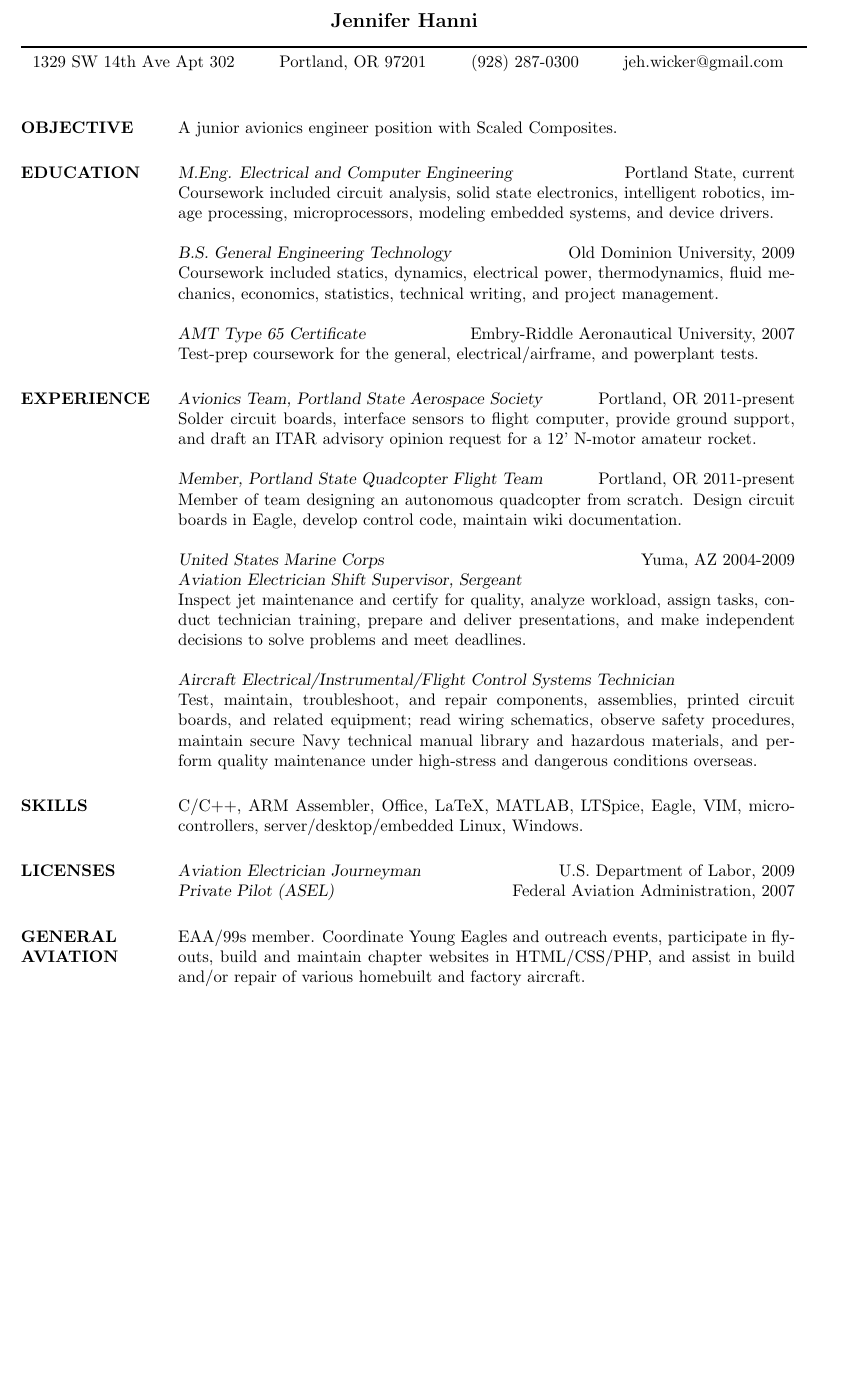
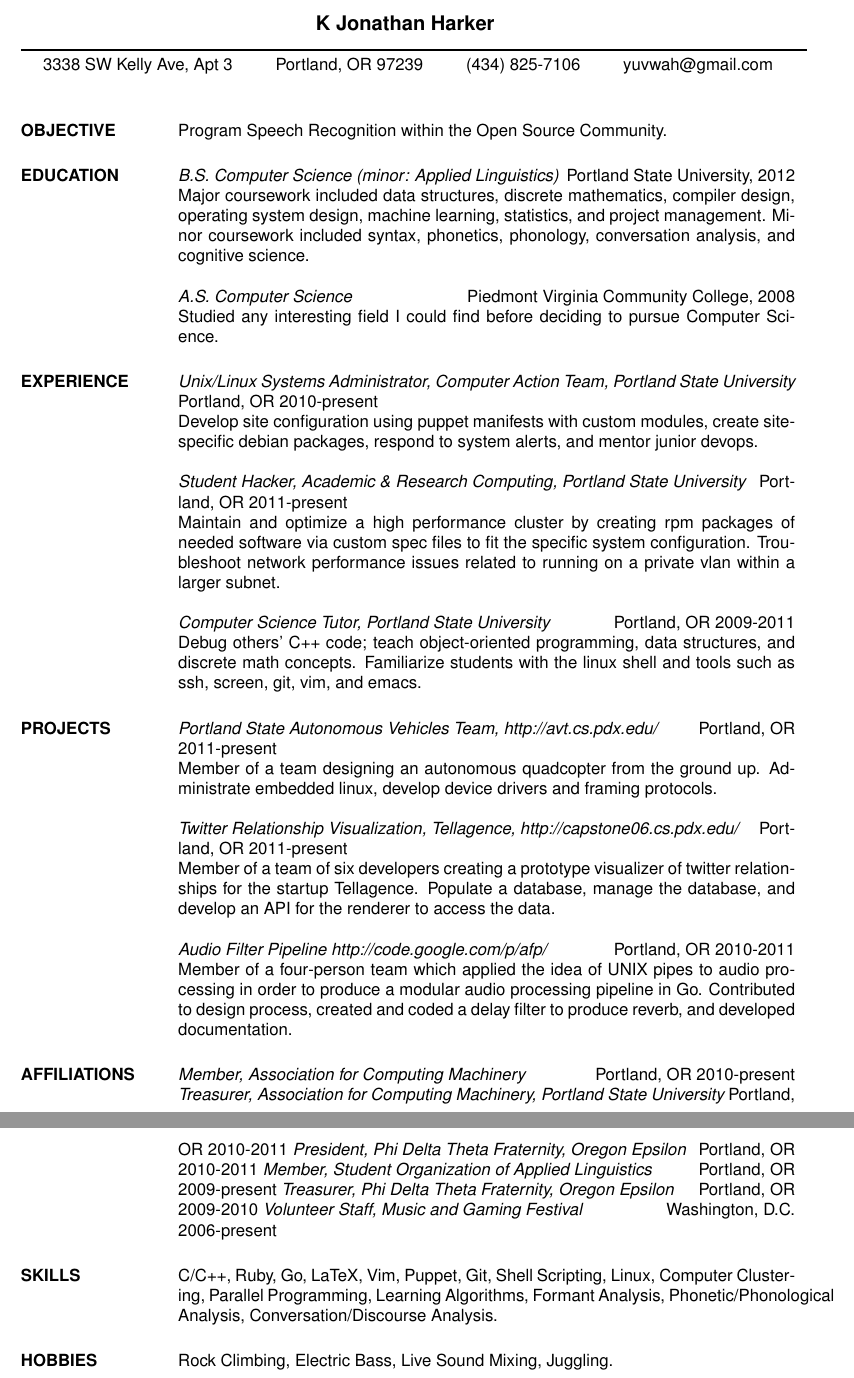
Before and after one commit to wicker/jesusaurus-resume, a LaTeX CV (resume.tex): part of the page before the commit and two parts of pages 1 and 2 of 2 after it, the two joined at a grey line, cut at the place of the change, the shorter picture padded with empty space. Compiled offline with pdfLaTeX.

Commit message:
Filled it with content.

```diff
--- a/resume.tex
+++ b/resume.tex
@@ -1,7 +1,7 @@
-% Jen Hanni's Resume
-% Created: 21 July 2011
-% Last Modified: 21 July 2011
-% Desired Company: Scaled Composites
+% K Jonathan Harker's Resume
+% Created: 2012-02-11
+% Last Modified: 2012-02-11
+% Desired Company:
 
 % LaTeX resume using res.cls
 \documentclass[margin]{res}
@@ -12,49 +12,66 @@
 \begin{document}
 
 % Center the name over the entire width of resume:
- \moveleft.5\hoffset\centerline{\large\bf Jennifer Hanni }
+ \moveleft.5\hoffset\centerline{\large\bf K Jonathan Harker }
 % Draw a horizontal line the whole width of resume:
  \moveleft\hoffset\vbox{\hrule width\resumewidth height 1pt}
 % address begins here
 % Again, the address lines must be centered over entire width of resume:
- \moveleft.5\hoffset\centerline{1329 SW 14th Ave Apt 302 \hspace{20pt}
-				Portland, OR 97201 \hspace{20pt}
-				(928) 287-0300 \hspace{20pt}
-				jeh.wicker@gmail.com}
+ \moveleft.5\hoffset\centerline{3338 SW Kelly Ave, Apt 3 \hspace{20pt}
+				Portland, OR 97239 \hspace{20pt}
+				(434) 825-7106 \hspace{20pt}
+				yuvwah@gmail.com}
 
 \begin{resume}
 
-\section{OBJECTIVE} A junior avionics engineer position with Scaled Composites.
+\section{OBJECTIVE}
+Program Speech Recognition within the Open Source Community.
 
 \section{EDUCATION}
 
-{\sl M.Eng. Electrical and  Computer Engineering} \hfill Portland State, current\\
-	Coursework included circuit analysis, solid state electronics, intelligent robotics, image processing, microprocessors, modeling embedded systems, and device drivers.
+{\sl B.S. Computer Science (minor: Applied Linguistics)} \hfill Portland State University, 2012\\
+	Major coursework included data structures, discrete mathematics, compiler design, operating system design, machine learning, statistics, and project management.
+	Minor coursework included syntax, phonetics, phonology, conversation analysis, and cognitive science.
 
-{\sl B.S. General Engineering Technology} \hfill Old Dominion University, 2009\\
-	Coursework included statics, dynamics, electrical power, thermodynamics, fluid mechanics, economics, statistics, technical writing, and project management.
+{\sl A.S. Computer Science} \hfill Piedmont Virginia Community College, 2008\\
+	Studied any interesting field I could find before deciding to pursue Computer Science.
 
-{\sl AMT Type 65 Certificate} \hfill Embry-Riddle Aeronautical University, 2007\\
-	Test-prep coursework for the general, electrical/airframe, and powerplant tests.
+\section{EXPERIENCE}
 
-\section{EXPERIENCE} {\sl Avionics Team, Portland State Aerospace Society} \hfill Portland, OR 2011-present\\
-Solder circuit boards, interface sensors to flight computer, provide ground support, and draft an ITAR advisory opinion request for a 12' N-motor amateur rocket.
+{\sl Unix/Linux Systems Administrator, Computer Action Team, Portland State University} \hfill Portland, OR 2010-present\\
+Develop site configuration using puppet manifests with custom modules, create site-specific debian packages, respond to system alerts, and mentor junior devops.
 
-		{\sl Member, Portland State Quadcopter Flight Team} \hfill Portland, OR 2011-present\\
-		Member of team designing an autonomous quadcopter from scratch. Design circuit boards in Eagle, develop control code, maintain wiki documentation.
+{\sl Student Hacker, Academic \& Research Computing, Portland State University} \hfill Portland, OR 2011-present\\
+Maintain and optimize a high performance cluster by creating rpm packages of needed software via custom spec files to fit the specific system configuration. Troubleshoot network performance issues related to running on a private vlan within a larger subnet.
 
-		{\sl United States Marine Corps} \hfill Yuma, AZ 2004-2009 \\
-                {\sl Aviation Electrician Shift Supervisor, Sergeant} \\
-                Inspect jet maintenance and certify for quality, analyze workload, assign tasks, conduct technician training, prepare and deliver presentations, and make independent decisions to solve problems and meet deadlines.
+{\sl Computer Science Tutor, Portland State University} \hfill Portland, OR 2009-2011\\
+Debug others' C++ code; teach object-oriented programming, data structures, and discrete math concepts. Familiarize students with the linux shell and tools such as ssh, screen, git, vim, and emacs.
 
-	{\sl Aircraft Electrical/Instrumental/Flight Control Systems Technician} \\	Test, maintain, troubleshoot, and repair components, assemblies, printed circuit boards, and related equipment; read wiring schematics, observe safety procedures, maintain secure Navy technical manual library and hazardous materials, and perform quality maintenance under high-stress and dangerous conditions overseas.
+\section{PROJECTS}
 
-\section{SKILLS} C/C++, ARM Assembler, Office, LaTeX, MATLAB, LTSpice, Eagle, VIM, microcontrollers, server/desktop/embedded Linux, Windows.
+{\sl Portland State Autonomous Vehicles Team, http://avt.cs.pdx.edu/} \hfill Portland, OR 2011-present\\
+Member of a team designing an autonomous quadcopter from the ground up. Administrate embedded linux, develop device drivers and framing protocols.
 
-\section{LICENSES} {\sl Aviation Electrician Journeyman} \hfill U.S. Department of Labor, 2009\\
-	{\sl Private Pilot (ASEL)} \hfill Federal Aviation Administration, 2007
+{\sl Twitter Relationship Visualization, Tellagence, http://capstone06.cs.pdx.edu/} \hfill Portland, OR 2011-present\\
+Member of a team of six developers creating a prototype visualizer of twitter relationships for the startup Tellagence. Populate a database, manage the database, and develop an API for the renderer to access the data.
 
-\section{GENERAL AVIATION} EAA/99s member. Coordinate Young Eagles and outreach events, participate in fly-outs, build and maintain chapter websites in HTML/CSS/PHP, and assist in build and/or repair of various homebuilt and factory aircraft.
+{\sl Audio Filter Pipeline http://code.google.com/p/afp/} \hfill Portland, OR 2010-2011\\
+Member of a four-person team which applied the idea of UNIX pipes to audio processing in order to produce a modular audio processing pipeline in Go. Contributed to design process, created and coded a delay filter to produce reverb, and developed documentation.
+
+\section{AFFILIATIONS}
+
+{\sl Member, Association for Computing Machinery} \hfill Portland, OR 2010-present
+{\sl Treasurer, Association for Computing Machinery, Portland State University} \hfill Portland, OR 2010-2011
+{\sl President, Phi Delta Theta Fraternity, Oregon Epsilon} \hfill Portland, OR 2010-2011
+{\sl Member, Student Organization of Applied Linguistics} \hfill Portland, OR 2009-present
+{\sl Treasurer, Phi Delta Theta Fraternity, Oregon Epsilon} \hfill Portland, OR 2009-2010
+{\sl Volunteer Staff, Music and Gaming Festival} \hfill Washington, D.C. 2006-present
+
+\section{SKILLS}
+C/C++, Ruby, Go, LaTeX, Vim, Puppet, Git, Shell Scripting, Linux, Computer Clustering, Parallel Programming, Learning Algorithms, Formant Analysis, Phonetic/Phonological Analysis, Conversation/Discourse Analysis.
+
+\section{HOBBIES}
+Rock Climbing, Electric Bass, Live Sound Mixing, Juggling.
 
 \end{resume}
 \end{document}
```
Also changed, not shown: resume.tex (2 more changed lines).
